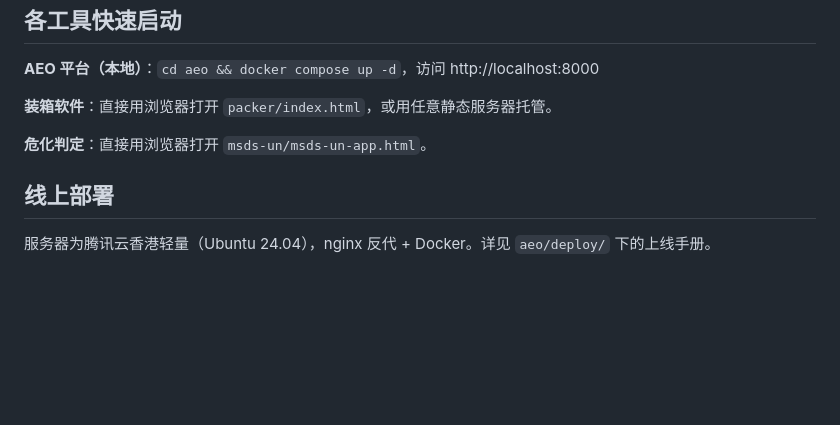
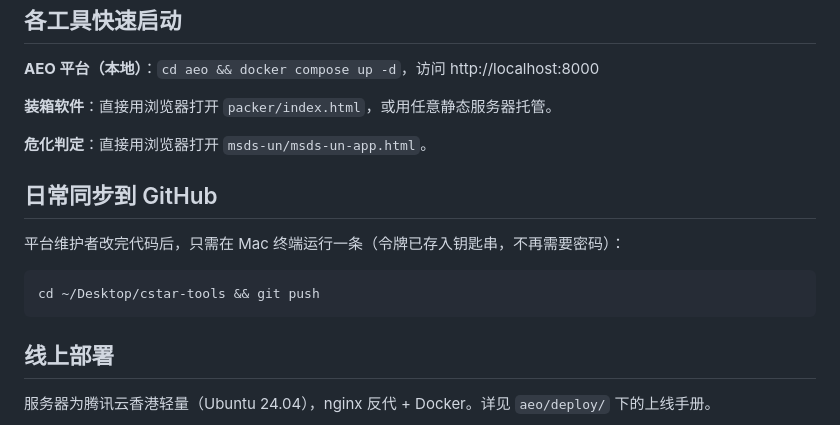
Before and after one commit to Regtang/Cstar-tools, a Markdown page: README.md, the part around the change. Rendered like a GitHub page; blank space fills up the shorter version.

Commit message:
README: 增加日常 git push 同步说明

````diff
--- a/README.md
+++ b/README.md
@@ -48,6 +48,14 @@
 
 **危化判定**：直接用浏览器打开 `msds-un/msds-un-app.html`。
 
+## 日常同步到 GitHub
+
+平台维护者改完代码后，只需在 Mac 终端运行一条（令牌已存入钥匙串，不再需要密码）：
+
+```
+cd ~/Desktop/cstar-tools && git push
+```
+
 ## 线上部署
 
 服务器为腾讯云香港轻量（Ubuntu 24.04），nginx 反代 + Docker。详见 `aeo/deploy/` 下的上线手册。
````
